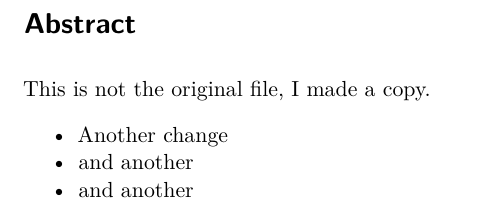
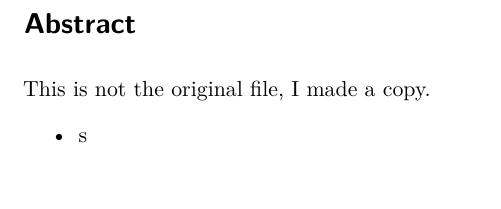
Before and after one commit to ratnanil/pull-request-action, a Quarto document (index.qmd): part of the page, cut so that both start at the same text, the shorter picture padded with empty space. Rendered offline with R 4.5, knitr and Pandoc in place of Quarto, then LaTeX, with nearby package versions.

Commit message:
Update index.qmd

```diff
--- a/index.qmd
+++ b/index.qmd
@@ -2,6 +2,4 @@
 
 This is not the original file, I made a copy.
 
-- Another change
-- and another
-- and another
+- s
```
